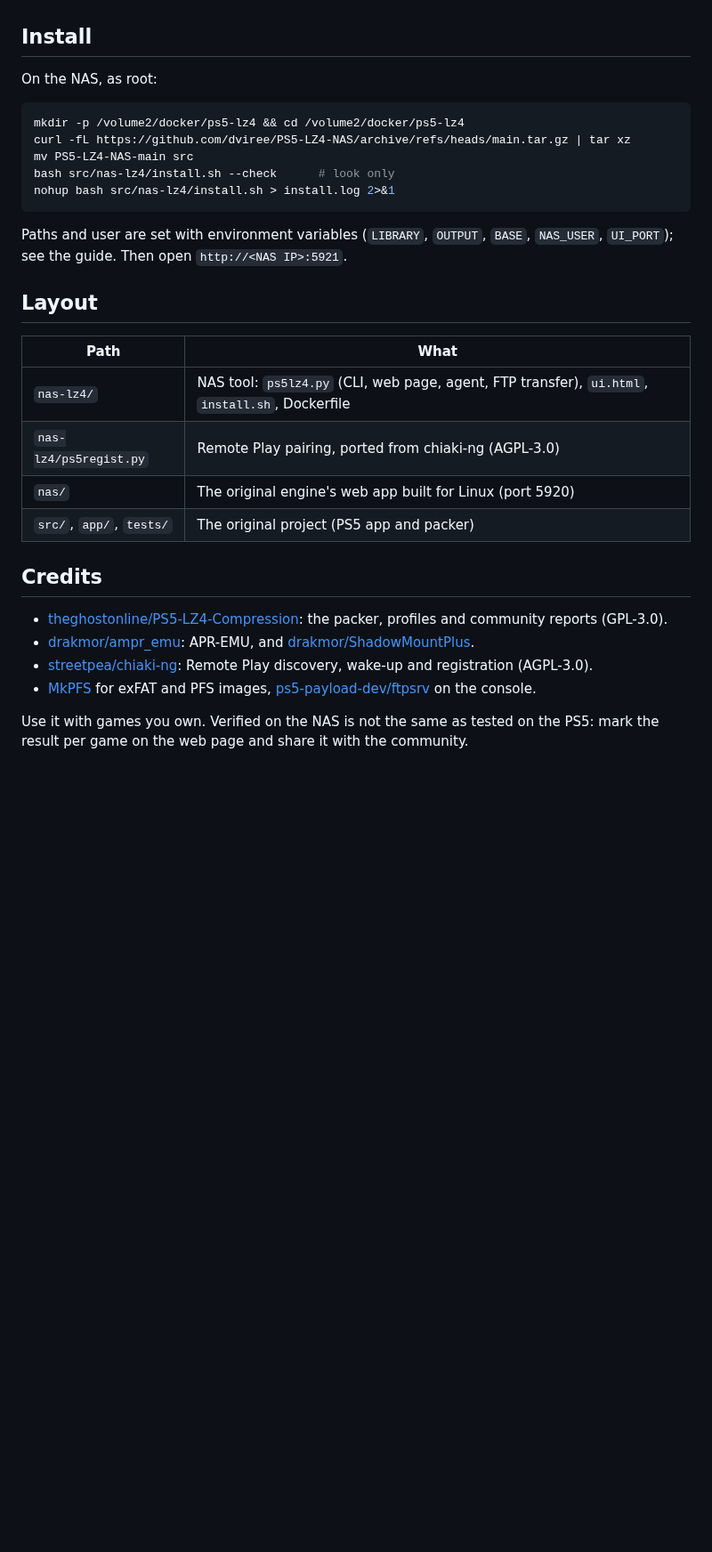
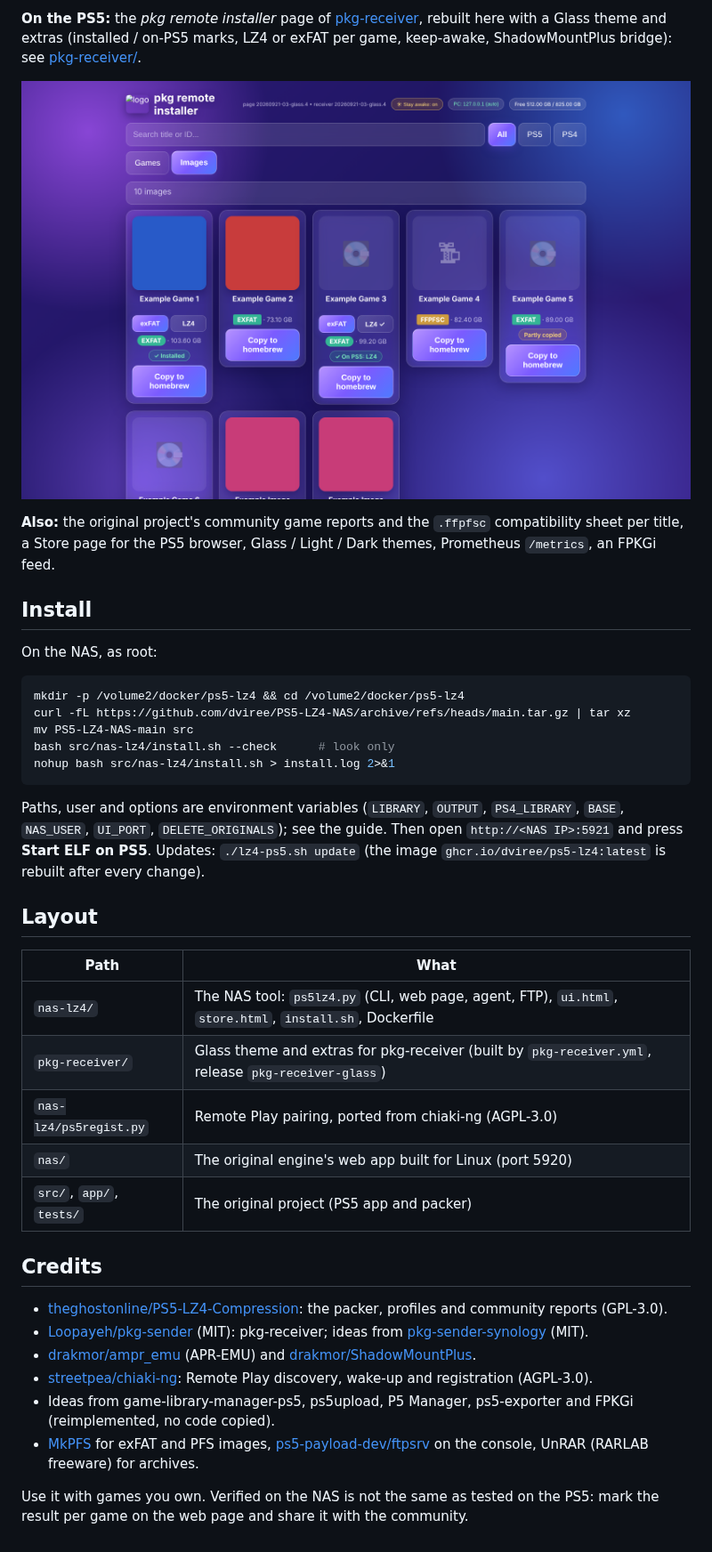
Before and after one commit to dviree/PS5-LZ4-NAS, a Markdown page: .github/README.md, the part around one of its changes. Shown at 89% size. Drawn GitHub-style; pictures changed too: .github/receiver.png (added); blank space fills up the shorter version.

````diff
--- a/.github/README.md
+++ b/.github/README.md
@@ -43,3 +52,13 @@ Full guide: [nas-lz4/README.md](../nas-lz4/README.md).
+**On the PS5:** the *pkg remote installer* page of
+[pkg-receiver](https://github.com/Loopayeh/pkg-sender), rebuilt here with a
+Glass theme and extras (installed / on-PS5 marks, LZ4 or exFAT per game,
+keep-awake, ShadowMountPlus bridge): see [pkg-receiver/](../pkg-receiver/).
+
+![pkg remote installer](receiver.png)
+
+**Also:** the original project's community game reports and the `.ffpfsc`
+compatibility sheet per title, a Store page for the PS5 browser, Glass /
+Light / Dark themes, Prometheus `/metrics`, an FPKGi feed.
 
 ## Install
 
@@ -53,15 +72,18 @@ bash src/nas-lz4/install.sh --check      # look only
 nohup bash src/nas-lz4/install.sh > install.log 2>&1
 ```
 
-Paths and user are set with environment variables (`LIBRARY`, `OUTPUT`,
-`BASE`, `NAS_USER`, `UI_PORT`); see the guide. Then open
-`http://<NAS IP>:5921`.
+Paths, user and options are environment variables (`LIBRARY`, `OUTPUT`,
+`PS4_LIBRARY`, `BASE`, `NAS_USER`, `UI_PORT`, `DELETE_ORIGINALS`); see the
+guide. Then open `http://<NAS IP>:5921` and press **Start ELF on PS5**.
+Updates: `./lz4-ps5.sh update` (the image `ghcr.io/dviree/ps5-lz4:latest`
+is rebuilt after every change).
 
 ## Layout
 
 | Path | What |
 | --- | --- |
-| `nas-lz4/` | NAS tool: `ps5lz4.py` (CLI, web page, agent, FTP transfer), `ui.html`, `install.sh`, Dockerfile |
+| `nas-lz4/` | The NAS tool: `ps5lz4.py` (CLI, web page, agent, FTP), `ui.html`, `store.html`, `install.sh`, Dockerfile |
+| `pkg-receiver/` | Glass theme and extras for pkg-receiver (built by `pkg-receiver.yml`, release `pkg-receiver-glass`) |
 | `nas-lz4/ps5regist.py` | Remote Play pairing, ported from chiaki-ng (AGPL-3.0) |
 | `nas/` | The original engine's web app built for Linux (port 5920) |
 | `src/`, `app/`, `tests/` | The original project (PS5 app and packer) |
@@ -70,12 +92,18 @@ Paths and user are set with environment variables (`LIBRARY`, `OUTPUT`,
 
 - [theghostonline/PS5-LZ4-Compression](https://github.com/theghostonline/PS5-LZ4-Compression):
   the packer, profiles and community reports (GPL-3.0).
-- [drakmor/ampr_emu](https://github.com/drakmor/ampr_emu): APR-EMU, and
+- [Loopayeh/pkg-sender](https://github.com/Loopayeh/pkg-sender) (MIT):
+  pkg-receiver; ideas from
+  [pkg-sender-synology](https://github.com/mrggbond/pkg-sender-synology) (MIT).
+- [drakmor/ampr_emu](https://github.com/drakmor/ampr_emu) (APR-EMU) and
   [drakmor/ShadowMountPlus](https://github.com/drakmor/ShadowMountPlus).
 - [streetpea/chiaki-ng](https://github.com/streetpea/chiaki-ng): Remote Play
   discovery, wake-up and registration (AGPL-3.0).
+- Ideas from game-library-manager-ps5, ps5upload, P5 Manager, ps5-exporter
+  and FPKGi (reimplemented, no code copied).
 - [MkPFS](https://pypi.org/project/mkpfs/) for exFAT and PFS images,
-  [ps5-payload-dev/ftpsrv](https://github.com/ps5-payload-dev/ftpsrv) on the console.
+  [ps5-payload-dev/ftpsrv](https://github.com/ps5-payload-dev/ftpsrv) on the
+  console, UnRAR (RARLAB freeware) for archives.
 
 Use it with games you own. Verified on the NAS is not the same as tested on
 the PS5: mark the result per game on the web page and share it with the
````
Also changed, not shown: other parts of .github/README.md (+40 -31 lines), .github/screenshot.png.
